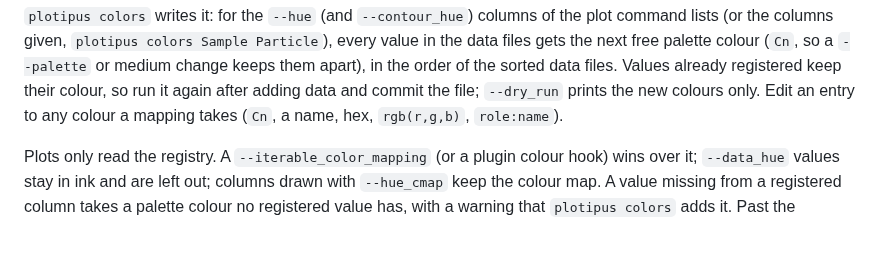
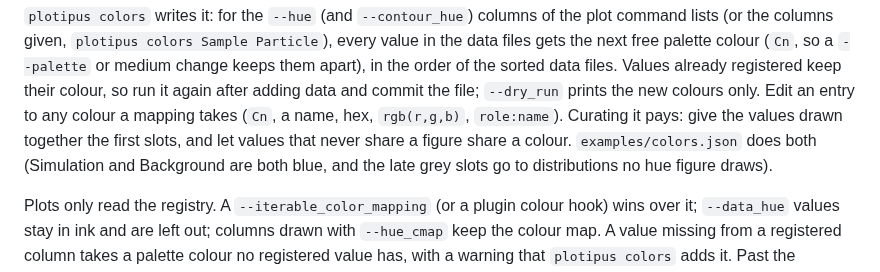
Before and after one commit to mantheys/plotipus, a Markdown page: docs/projects.md, the part around the change. Drawn GitHub-style; blank space fills up the shorter version.

```diff
--- a/docs/projects.md
+++ b/docs/projects.md
@@ -171,7 +171,10 @@ apart), in the order of the sorted data files.
 Values already registered keep their colour, so run it again after adding
 data and commit the file; `--dry_run` prints the new colours only. Edit an
 entry to any colour a mapping takes (`Cn`, a name, hex, `rgb(r,g,b)`,
-`role:name`).
+`role:name`). Curating it pays: give the values drawn together the first
+slots, and let values that never share a figure share a colour.
+`examples/colors.json` does both (Simulation and Background are both
+blue, and the late grey slots go to distributions no hue figure draws).
 
 Plots only read the registry. A `--iterable_color_mapping` (or a plugin
 colour hook) wins over it; `--data_hue` values stay in ink and are left out;
```
Also changed, not shown: docs/images/options/hue.png, docs/images/options/palette.png, docs/images/options/ratio.png, 3 other files.
